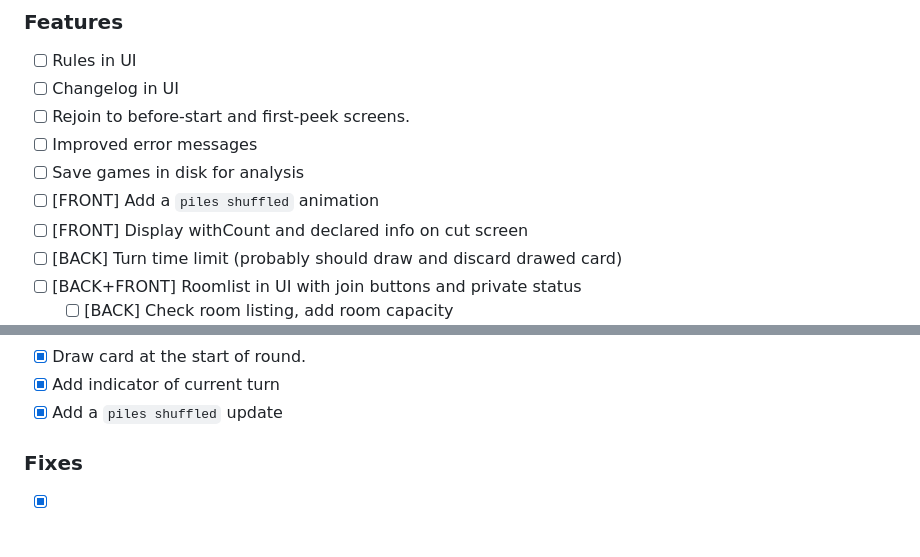
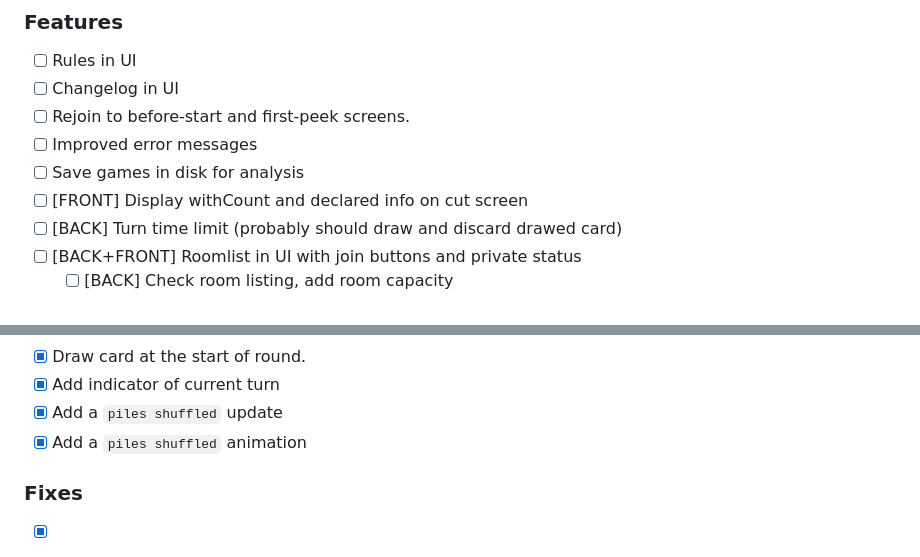
Before and after one commit to manuelpepe/tincho, a Markdown page: TODO.md, 2 parts joined by grey strips. GitHub-like rendering.

Commit message:
(docs)todo

```diff
--- a/TODO.md
+++ b/TODO.md
@@ -7,7 +7,6 @@
 - [ ] Rejoin to before-start and first-peek screens.
 - [ ] Improved error messages
 - [ ] Save games in disk for analysis
-- [ ] [FRONT] Add a `piles shuffled` animation
 - [ ] [FRONT] Display withCount and declared info on cut screen
 - [ ] [BACK] Turn time limit (probably should draw and discard drawed card)
 - [ ] [BACK+FRONT] Roomlist in UI with join buttons and private status
@@ -101,6 +100,7 @@
 - [x] Draw card at the start of round.
 - [x] Add indicator of current turn
 - [x] Add a `piles shuffled` update
+- [x] Add a `piles shuffled` animation
 
 ### Fixes
 
```
